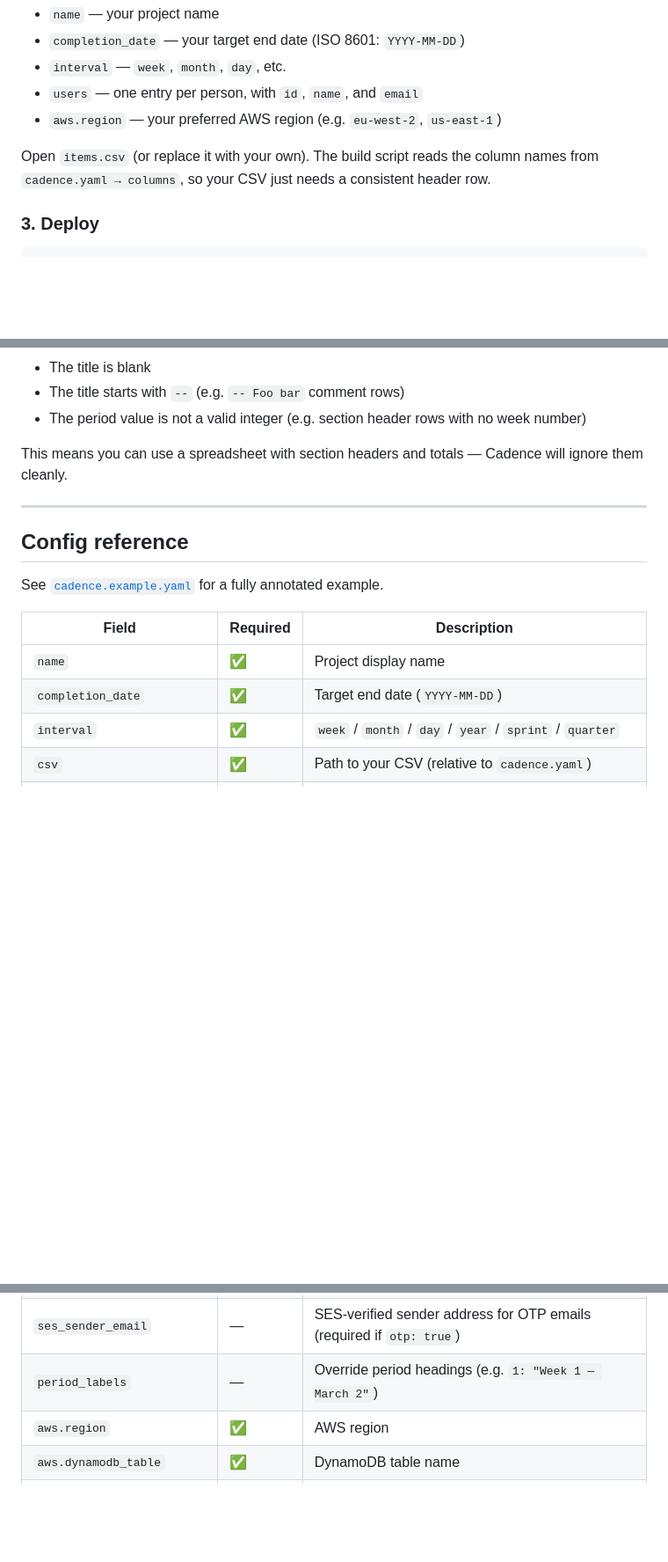
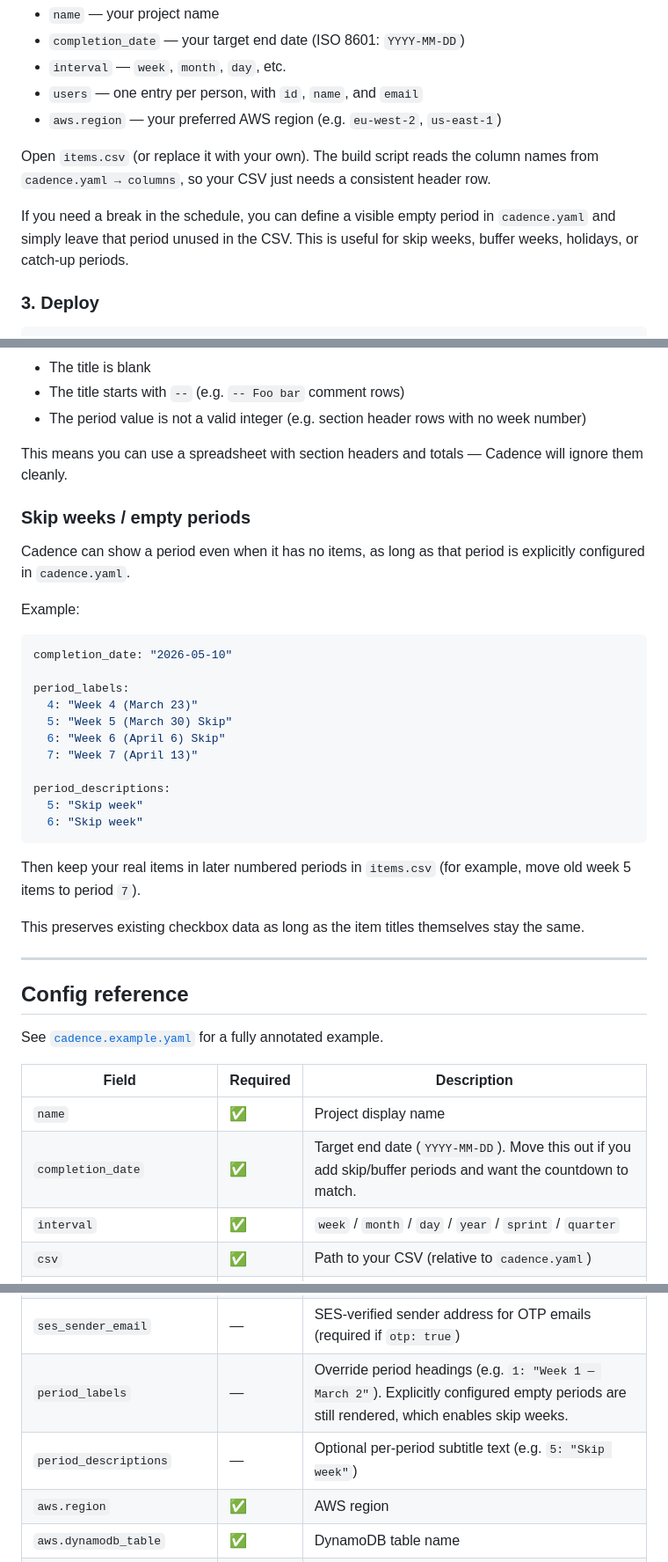
Before and after one commit to rdyson/cadence, a Markdown page: README.md, 3 parts joined by grey strips. Shown at 88% size. Rendered like a GitHub page; blank space fills up the shorter version.

Commit message:
docs: document skip week support

````diff
--- a/README.md
+++ b/README.md
@@ -141,6 +141,8 @@ Open `cadence.yaml` and set:
 
 Open `items.csv` (or replace it with your own). The build script reads the column names from `cadence.yaml → columns`, so your CSV just needs a consistent header row.
 
+If you need a break in the schedule, you can define a visible empty period in `cadence.yaml` and simply leave that period unused in the CSV. This is useful for skip weeks, buffer weeks, holidays, or catch-up periods.
+
 ### 3. Deploy
 
 ```bash
@@ -196,6 +198,30 @@ Column names must match the `columns` settings in `cadence.yaml`. Defaults are `
 
 This means you can use a spreadsheet with section headers and totals — Cadence will ignore them cleanly.
 
+### Skip weeks / empty periods
+
+Cadence can show a period even when it has no items, as long as that period is explicitly configured in `cadence.yaml`.
+
+Example:
+
+```yaml
+completion_date: "2026-05-10"
+
+period_labels:
+  4: "Week 4 (March 23)"
+  5: "Week 5 (March 30) Skip"
+  6: "Week 6 (April 6) Skip"
+  7: "Week 7 (April 13)"
+
+period_descriptions:
+  5: "Skip week"
+  6: "Skip week"
+```
+
+Then keep your real items in later numbered periods in `items.csv` (for example, move old week 5 items to period `7`).
+
+This preserves existing checkbox data as long as the item titles themselves stay the same.
+
 ---
 
 ## Config reference
@@ -205,7 +231,7 @@ See [`cadence.example.yaml`](cadence.example.yaml) for a fully annotated example
 | Field                      | Required | Description                                              |
 | -------------------------- | -------- | -------------------------------------------------------- |
 | `name`                     | ✅       | Project display name                                     |
-| `completion_date`          | ✅       | Target end date (`YYYY-MM-DD`)                           |
+| `completion_date`          | ✅       | Target end date (`YYYY-MM-DD`). Move this out if you add skip/buffer periods and want the countdown to match. |
 | `interval`                 | ✅       | `week` / `month` / `day` / `year` / `sprint` / `quarter` |
 | `csv`                      | ✅       | Path to your CSV (relative to `cadence.yaml`)            |
 | `columns.title`            | ✅       | CSV column name for item titles                          |
@@ -215,7 +241,8 @@ See [`cadence.example.yaml`](cadence.example.yaml) for a fully annotated example
 | `theme`                    | —       | Default theme for new visitors: `default` or `lcars`. Users can toggle freely; their choice is saved in localStorage. |
 | `otp`                      | —       | Set to `true` to enable passwordless email OTP login (see [Email OTP login](#email-otp-login)) |
 | `ses_sender_email`         | —       | SES-verified sender address for OTP emails (required if `otp: true`) |
-| `period_labels`            | —       | Override period headings (e.g. `1: "Week 1 — March 2"`)  |
+| `period_labels`            | —       | Override period headings (e.g. `1: "Week 1 — March 2"`). Explicitly configured empty periods are still rendered, which enables skip weeks. |
+| `period_descriptions`      | —       | Optional per-period subtitle text (e.g. `5: "Skip week"`) |
 | `aws.region`               | ✅       | AWS region                                               |
 | `aws.dynamodb_table`       | ✅       | DynamoDB table name                                      |
 | `aws.cognito_user_pool_id` | —        | Set automatically by `setup.py`                          |
````
